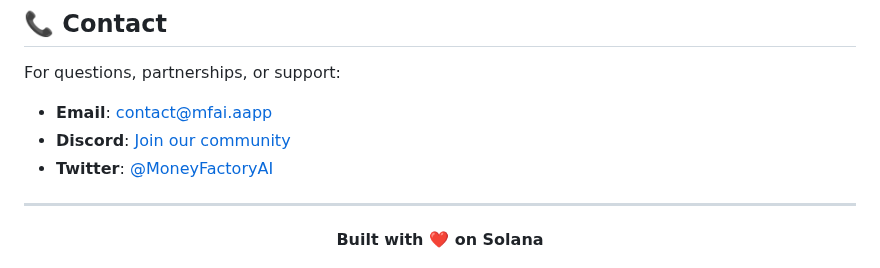
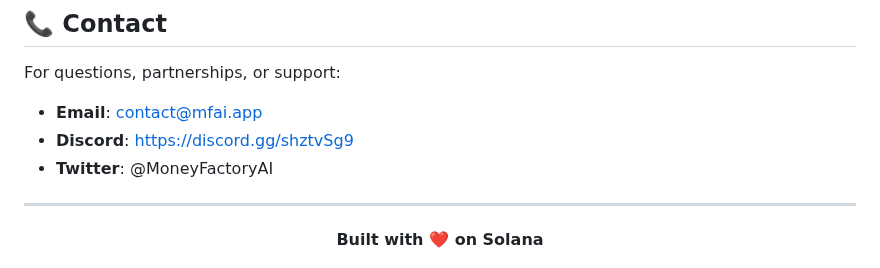
Before and after one commit to cyranoaladin/Money_Factory, a Markdown page: README.md, the part around the change. GitHub-like rendering.

Commit message:
Fix contact section formatting and email

```diff
--- a/README.md
+++ b/README.md
@@ -255,9 +255,9 @@ This project is licensed under the MIT License - see the [LICENSE](LICENSE) file
 ## 📞 Contact
 
 For questions, partnerships, or support:
-- **Email**: contact@mfai.aapp
-- **Discord**: [Join our community](https://discord.gg/shztvSg9)
-- **Twitter**: [@MoneyFactoryAI](https://x.com/MoneyFactoryAI)
+- **Email**: contact@mfai.app
+- **Discord**: https://discord.gg/shztvSg9
+- **Twitter**: @MoneyFactoryAI
 
 ---
 
```
